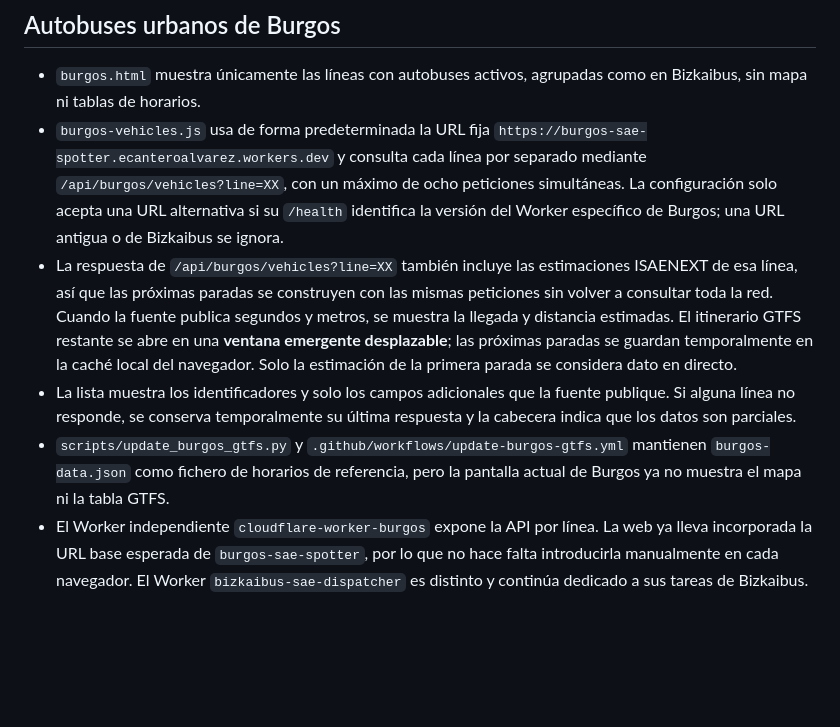
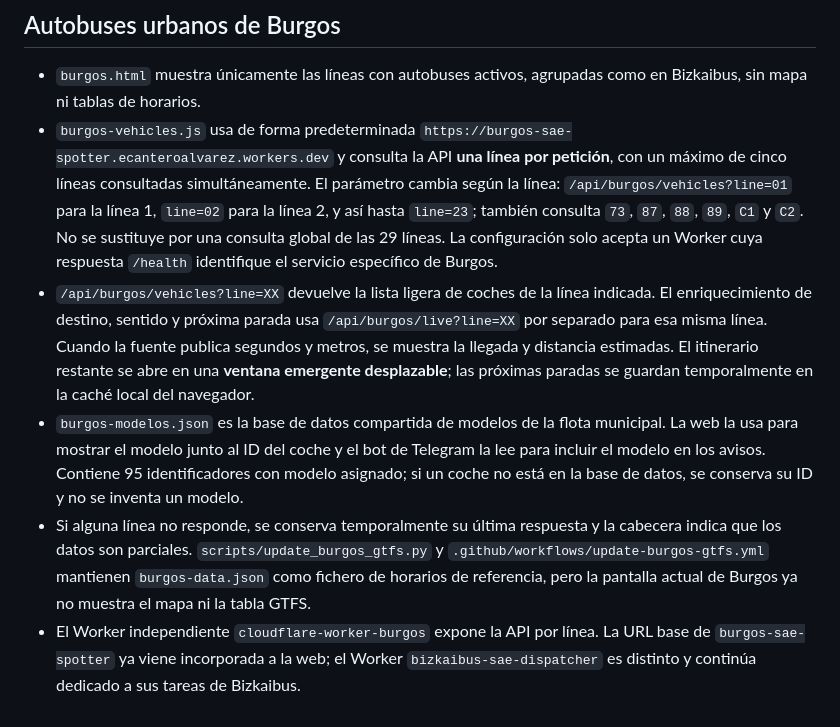
Before and after one commit to enekituss/sae, a Markdown page: README.md, the part around the change. GitHub-like rendering; blank space fills up the shorter version.

Commit message:
Documentar consultas por línea y base de modelos de Burgos

```diff
--- a/README.md
+++ b/README.md
@@ -99,8 +99,8 @@ El manifiesto `manifest.webmanifest`, el Service Worker y los iconos permiten qu
 
 ## Autobuses urbanos de Burgos
 - `burgos.html` muestra únicamente las líneas con autobuses activos, agrupadas como en Bizkaibus, sin mapa ni tablas de horarios.
-- `burgos-vehicles.js` usa de forma predeterminada la URL fija `https://burgos-sae-spotter.ecanteroalvarez.workers.dev` y consulta cada línea por separado mediante `/api/burgos/vehicles?line=XX`, con un máximo de ocho peticiones simultáneas. La configuración solo acepta una URL alternativa si su `/health` identifica la versión del Worker específico de Burgos; una URL antigua o de Bizkaibus se ignora.
-- La respuesta de `/api/burgos/vehicles?line=XX` también incluye las estimaciones ISAENEXT de esa línea, así que las próximas paradas se construyen con las mismas peticiones sin volver a consultar toda la red. Cuando la fuente publica segundos y metros, se muestra la llegada y distancia estimadas. El itinerario GTFS restante se abre en una **ventana emergente desplazable**; las próximas paradas se guardan temporalmente en la caché local del navegador. Solo la estimación de la primera parada se considera dato en directo.
-- La lista muestra los identificadores y solo los campos adicionales que la fuente publique. Si alguna línea no responde, se conserva temporalmente su última respuesta y la cabecera indica que los datos son parciales.
-- `scripts/update_burgos_gtfs.py` y `.github/workflows/update-burgos-gtfs.yml` mantienen `burgos-data.json` como fichero de horarios de referencia, pero la pantalla actual de Burgos ya no muestra el mapa ni la tabla GTFS.
-- El Worker independiente `cloudflare-worker-burgos` expone la API por línea. La web ya lleva incorporada la URL base esperada de `burgos-sae-spotter`, por lo que no hace falta introducirla manualmente en cada navegador. El Worker `bizkaibus-sae-dispatcher` es distinto y continúa dedicado a sus tareas de Bizkaibus.
+- `burgos-vehicles.js` usa de forma predeterminada `https://burgos-sae-spotter.ecanteroalvarez.workers.dev` y consulta la API **una línea por petición**, con un máximo de cinco líneas consultadas simultáneamente. El parámetro cambia según la línea: `/api/burgos/vehicles?line=01` para la línea 1, `line=02` para la línea 2, y así hasta `line=23`; también consulta `73`, `87`, `88`, `89`, `C1` y `C2`. No se sustituye por una consulta global de las 29 líneas. La configuración solo acepta un Worker cuya respuesta `/health` identifique el servicio específico de Burgos.
+- `/api/burgos/vehicles?line=XX` devuelve la lista ligera de coches de la línea indicada. El enriquecimiento de destino, sentido y próxima parada usa `/api/burgos/live?line=XX` por separado para esa misma línea. Cuando la fuente publica segundos y metros, se muestra la llegada y distancia estimadas. El itinerario restante se abre en una **ventana emergente desplazable**; las próximas paradas se guardan temporalmente en la caché local del navegador.
+- `burgos-modelos.json` es la base de datos compartida de modelos de la flota municipal. La web la usa para mostrar el modelo junto al ID del coche y el bot de Telegram la lee para incluir el modelo en los avisos. Contiene 95 identificadores con modelo asignado; si un coche no está en la base de datos, se conserva su ID y no se inventa un modelo.
+- Si alguna línea no responde, se conserva temporalmente su última respuesta y la cabecera indica que los datos son parciales. `scripts/update_burgos_gtfs.py` y `.github/workflows/update-burgos-gtfs.yml` mantienen `burgos-data.json` como fichero de horarios de referencia, pero la pantalla actual de Burgos ya no muestra el mapa ni la tabla GTFS.
+- El Worker independiente `cloudflare-worker-burgos` expone la API por línea. La URL base de `burgos-sae-spotter` ya viene incorporada a la web; el Worker `bizkaibus-sae-dispatcher` es distinto y continúa dedicado a sus tareas de Bizkaibus.
```
